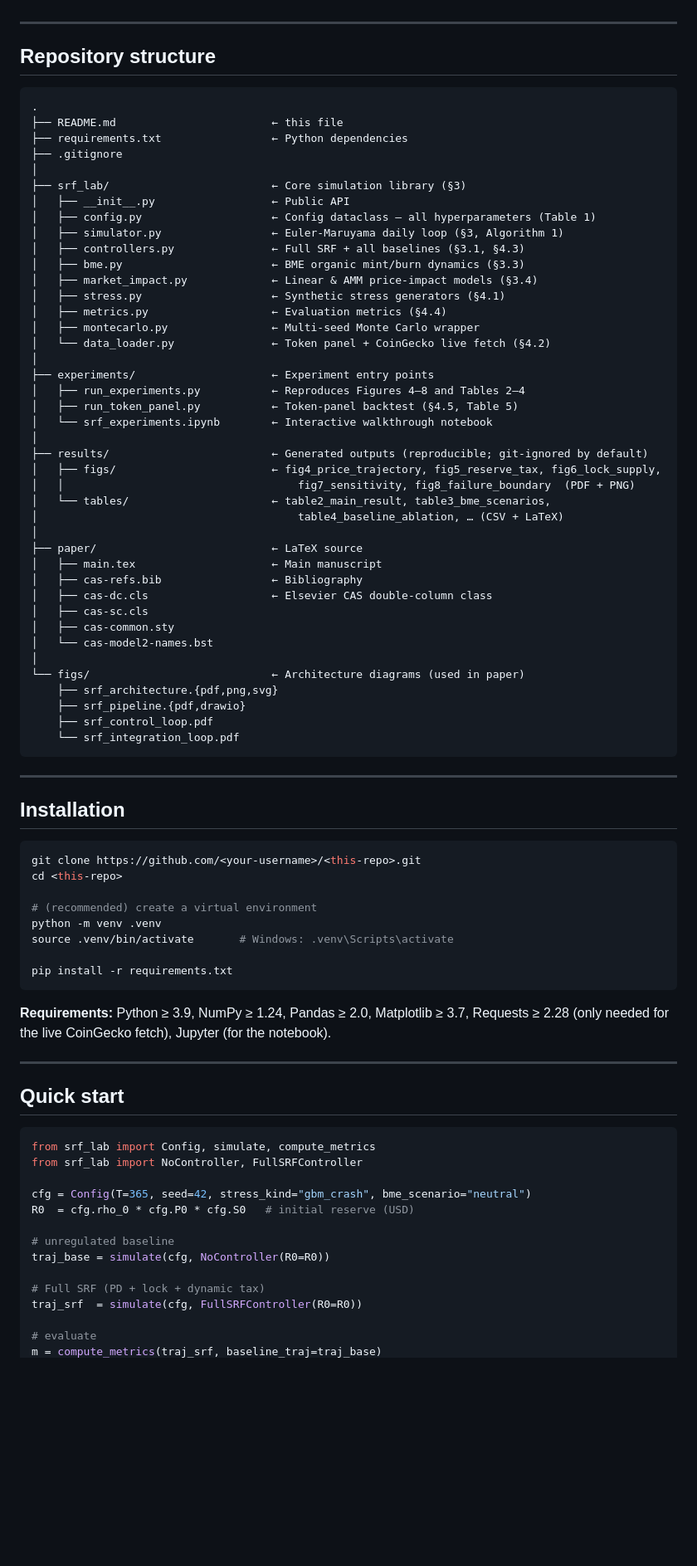
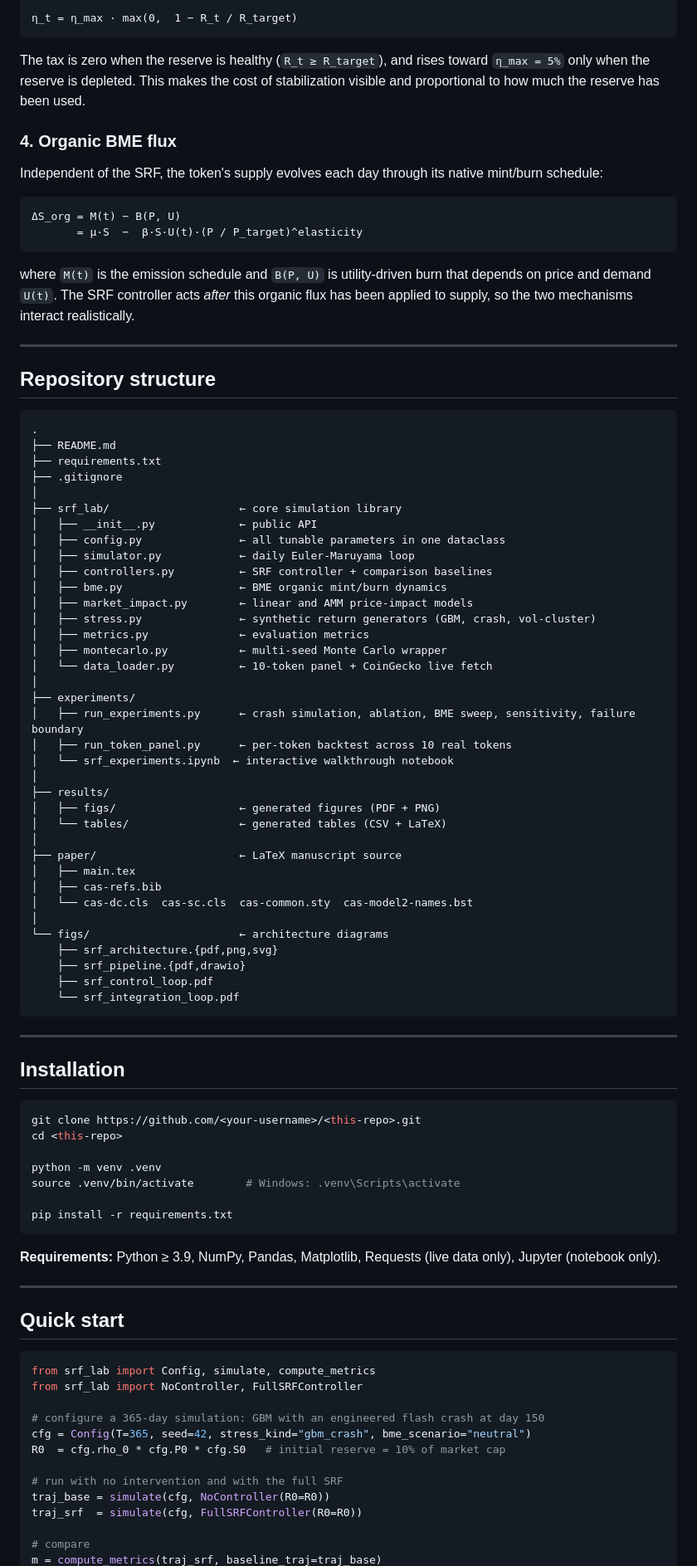
Before and after one commit to hainguyenhuy2002/Data-Driven-Stabilization-of-Burn-and-Mint-Token-Economies, a Markdown page: README.md, the part around one of its changes. Shown at 83% size. Rendered like a GitHub page; blank space fills up the shorter version.

````diff
--- a/README.md
+++ b/README.md
@@ -31,3 +61,19 @@ Under the upper-bound eligible-supply setting (θ = 1.00), the Full SRF achieves
+```
+η_t = η_max · max(0,  1 − R_t / R_target)
+```
+
+The tax is zero when the reserve is healthy (`R_t ≥ R_target`), and rises toward `η_max = 5%` only when the reserve is depleted. This makes the cost of stabilization visible and proportional to how much the reserve has been used.
+
+### 4. Organic BME flux
+
+Independent of the SRF, the token's supply evolves each day through its native mint/burn schedule:
+
+```
+ΔS_org = M(t) − B(P, U)
+       = μ·S  −  β·S·U(t)·(P / P_target)^elasticity
+```
+
+where `M(t)` is the emission schedule and `B(P, U)` is utility-driven burn that depends on price and demand `U(t)`. The SRF controller acts *after* this organic flux has been applied to supply, so the two mechanisms interact realistically.
 
 ---
 
@@ -35,42 +81,37 @@ Under the upper-bound eligible-supply setting (θ = 1.00), the Full SRF achieves
 
 ```
 .
-├── README.md                        ← this file
-├── requirements.txt                 ← Python dependencies
+├── README.md
+├── requirements.txt
 ├── .gitignore
 │
-├── srf_lab/                         ← Core simulation library (§3)
-│   ├── __init__.py                  ← Public API
-│   ├── config.py                    ← Config dataclass — all hyperparameters (Table 1)
-│   ├── simulator.py                 ← Euler-Maruyama daily loop (§3, Algorithm 1)
-│   ├── controllers.py               ← Full SRF + all baselines (§3.1, §4.3)
-│   ├── bme.py                       ← BME organic mint/burn dynamics (§3.3)
-│   ├── market_impact.py             ← Linear & AMM price-impact models (§3.4)
-│   ├── stress.py                    ← Synthetic stress generators (§4.1)
-│   ├── metrics.py                   ← Evaluation metrics (§4.4)
-│   ├── montecarlo.py                ← Multi-seed Monte Carlo wrapper
-│   └── data_loader.py               ← Token panel + CoinGecko live fetch (§4.2)
+├── srf_lab/                    ← core simulation library
+│   ├── __init__.py             ← public API
+│   ├── config.py               ← all tunable parameters in one dataclass
+│   ├── simulator.py            ← daily Euler-Maruyama loop
+│   ├── controllers.py          ← SRF controller + comparison baselines
+│   ├── bme.py                  ← BME organic mint/burn dynamics
+│   ├── market_impact.py        ← linear and AMM price-impact models
+│   ├── stress.py               ← synthetic return generators (GBM, crash, vol-cluster)
+│   ├── metrics.py              ← evaluation metrics
+│   ├── montecarlo.py           ← multi-seed Monte Carlo wrapper
+│   └── data_loader.py          ← 10-token panel + CoinGecko live fetch
 │
-├── experiments/                     ← Experiment entry points
-│   ├── run_experiments.py           ← Reproduces Figures 4–8 and Tables 2–4
-│   ├── run_token_panel.py           ← Token-panel backtest (§4.5, Table 5)
-│   └── srf_experiments.ipynb        ← Interactive walkthrough notebook
+├── experiments/
+│   ├── run_experiments.py      ← crash simulation, ablation, BME sweep, sensitivity, failure boundary
+│   ├── run_token_panel.py      ← per-token backtest across 10 real tokens
+│   └── srf_experiments.ipynb  ← interactive walkthrough notebook
 │
-├── results/                         ← Generated outputs (reproducible; git-ignored by default)
-│   ├── figs/                        ← fig4_price_trajectory, fig5_reserve_tax, fig6_lock_supply,
-│   │                                    fig7_sensitivity, fig8_failure_boundary  (PDF + PNG)
-│   └── tables/                      ← table2_main_result, table3_bme_scenarios,
-│                                        table4_baseline_ablation, … (CSV + LaTeX)
+├── results/
+│   ├── figs/                   ← generated figures (PDF + PNG)
+│   └── tables/                 ← generated tables (CSV + LaTeX)
 │
-├── paper/                           ← LaTeX source
-│   ├── main.tex                     ← Main manuscript
-│   ├── cas-refs.bib                 ← Bibliography
-│   ├── cas-dc.cls                   ← Elsevier CAS double-column class
-│   ├── cas-sc.cls
-│   ├── cas-common.sty
-│   └── cas-model2-names.bst
+├── paper/                      ← LaTeX manuscript source
+│   ├── main.tex
+│   ├── cas-refs.bib
+│   └── cas-dc.cls  cas-sc.cls  cas-common.sty  cas-model2-names.bst
 │
-└── figs/                            ← Architecture diagrams (used in paper)
+└── figs/                       ← architecture diagrams
     ├── srf_architecture.{pdf,png,svg}
     ├── srf_pipeline.{pdf,drawio}
     ├── srf_control_loop.pdf
@@ -85,14 +126,13 @@ Under the upper-bound eligible-supply setting (θ = 1.00), the Full SRF achieves
 git clone https://github.com/<your-username>/<this-repo>.git
 cd <this-repo>
 
-# (recommended) create a virtual environment
 python -m venv .venv
-source .venv/bin/activate       # Windows: .venv\Scripts\activate
+source .venv/bin/activate        # Windows: .venv\Scripts\activate
 
 pip install -r requirements.txt
 ```
 
-**Requirements:** Python ≥ 3.9, NumPy ≥ 1.24, Pandas ≥ 2.0, Matplotlib ≥ 3.7, Requests ≥ 2.28 (only needed for the live CoinGecko fetch), Jupyter (for the notebook).
+**Requirements:** Python ≥ 3.9, NumPy, Pandas, Matplotlib, Requests (live data only), Jupyter (notebook only).
 
 ---
 
@@ -102,14 +142,13 @@ pip install -r requirements.txt
 from srf_lab import Config, simulate, compute_metrics
 from srf_lab import NoController, FullSRFController
 
+# configure a 365-day simulation: GBM with an engineered flash crash at day 150
 cfg = Config(T=365, seed=42, stress_kind="gbm_crash", bme_scenario="neutral")
-R0  = cfg.rho_0 * cfg.P0 * cfg.S0   # initial reserve (USD)
+R0  = cfg.rho_0 * cfg.P0 * cfg.S0   # initial reserve = 10% of market cap
 
-# unregulated baseline
+# run with no intervention and with the full SRF
 traj_base = simulate(cfg, NoController(R0=R0))
-
-# Full SRF (PD + lock + dynamic tax)
 traj_srf  = simulate(cfg, FullSRFController(R0=R0))
 
-# evaluate
+# compare
 m = compute_metrics(traj_srf, baseline_traj=traj_base)
````
Also changed, not shown: other parts of README.md (+224 -287 lines).
